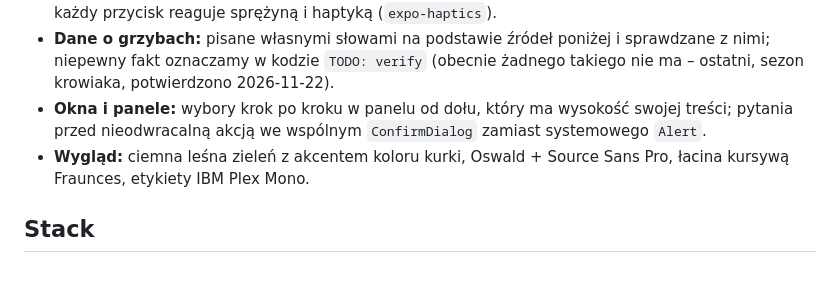
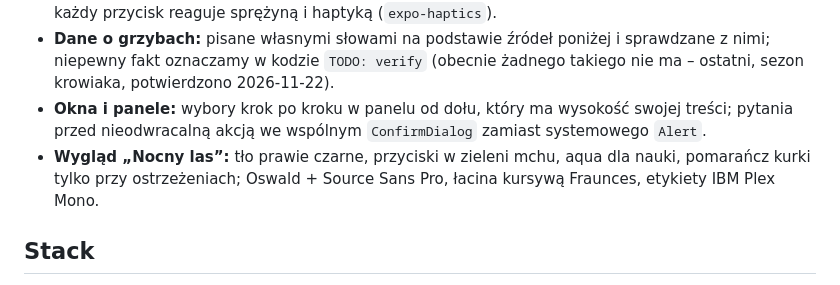
Before and after one commit to perarz/Grzybs, a Markdown page: README.md, the part around the change. GitHub-like rendering.

```diff
--- a/README.md
+++ b/README.md
@@ -76,7 +76,7 @@ Mapa Google na Androidzie poza Expo Go wymaga klucza „Maps SDK for Android”
 - **Ruch i dotyk:** Reanimated 4 (sprężyny, layout animations, CSS transitions) i Gesture Handler 3; każdy przycisk reaguje sprężyną i haptyką (`expo-haptics`).
 - **Dane o grzybach:** pisane własnymi słowami na podstawie źródeł poniżej i sprawdzane z nimi; niepewny fakt oznaczamy w kodzie `TODO: verify` (obecnie żadnego takiego nie ma – ostatni, sezon krowiaka, potwierdzono 2026-11-22).
 - **Okna i panele:** wybory krok po kroku w panelu od dołu, który ma wysokość swojej treści; pytania przed nieodwracalną akcją we wspólnym `ConfirmDialog` zamiast systemowego `Alert`.
-- **Wygląd:** ciemna leśna zieleń z akcentem koloru kurki, Oswald + Source Sans Pro, łacina kursywą Fraunces, etykiety IBM Plex Mono.
+- **Wygląd „Nocny las”:** tło prawie czarne, przyciski w zieleni mchu, aqua dla nauki, pomarańcz kurki tylko przy ostrzeżeniach; Oswald + Source Sans Pro, łacina kursywą Fraunces, etykiety IBM Plex Mono.
 
 ## Stack
 
```
Also changed, not shown: CLAUDE.md (+2 -2 lines), assets/images/android-icon-background.png, assets/images/icon.png, 4 other files.
